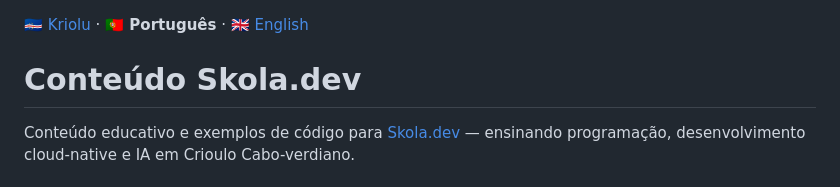
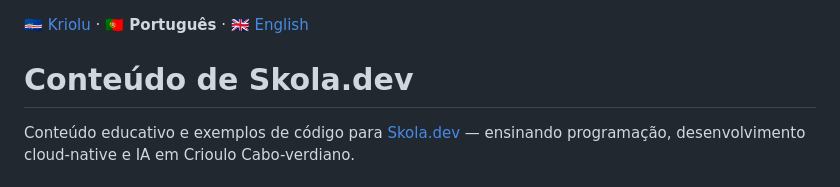
Before and after one commit to deznode/skola-content, a Markdown page: README.pt.md, the part around the change. GitHub-like rendering.

```diff
--- a/README.pt.md
+++ b/README.pt.md
@@ -6,7 +6,7 @@ language: pt
 
 [🇨🇻 Kriolu](./README.md) · **🇵🇹 Português** · [🇬🇧 English](./README.en.md)
 
-# Conteúdo Skola.dev
+# Conteúdo de Skola.dev
 
 Conteúdo educativo e exemplos de código para [Skola.dev](https://skola.dev) — ensinando programação, desenvolvimento cloud-native e IA em Crioulo Cabo-verdiano.
 
```
Also changed, not shown: README.md (+1 -1 lines).
